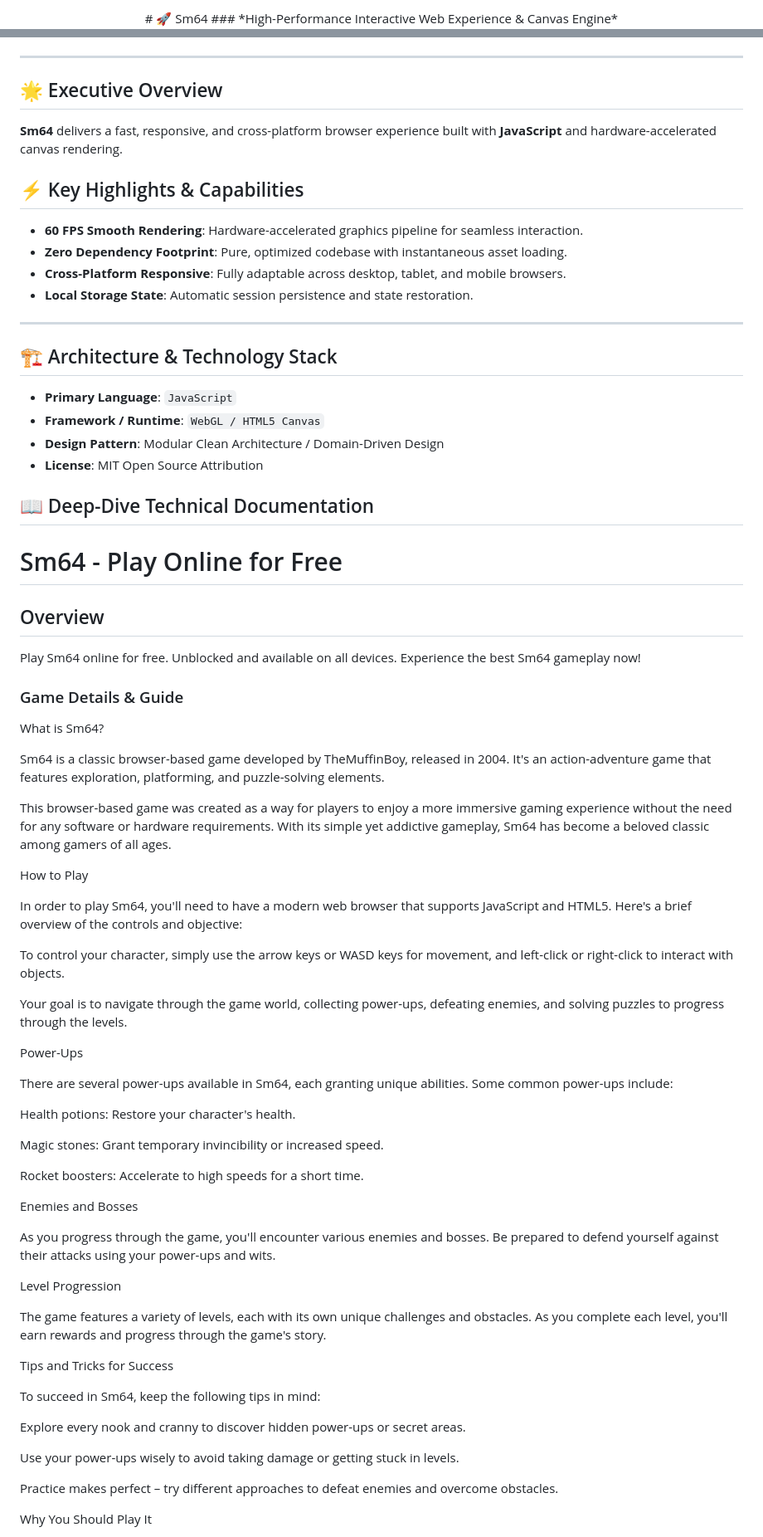
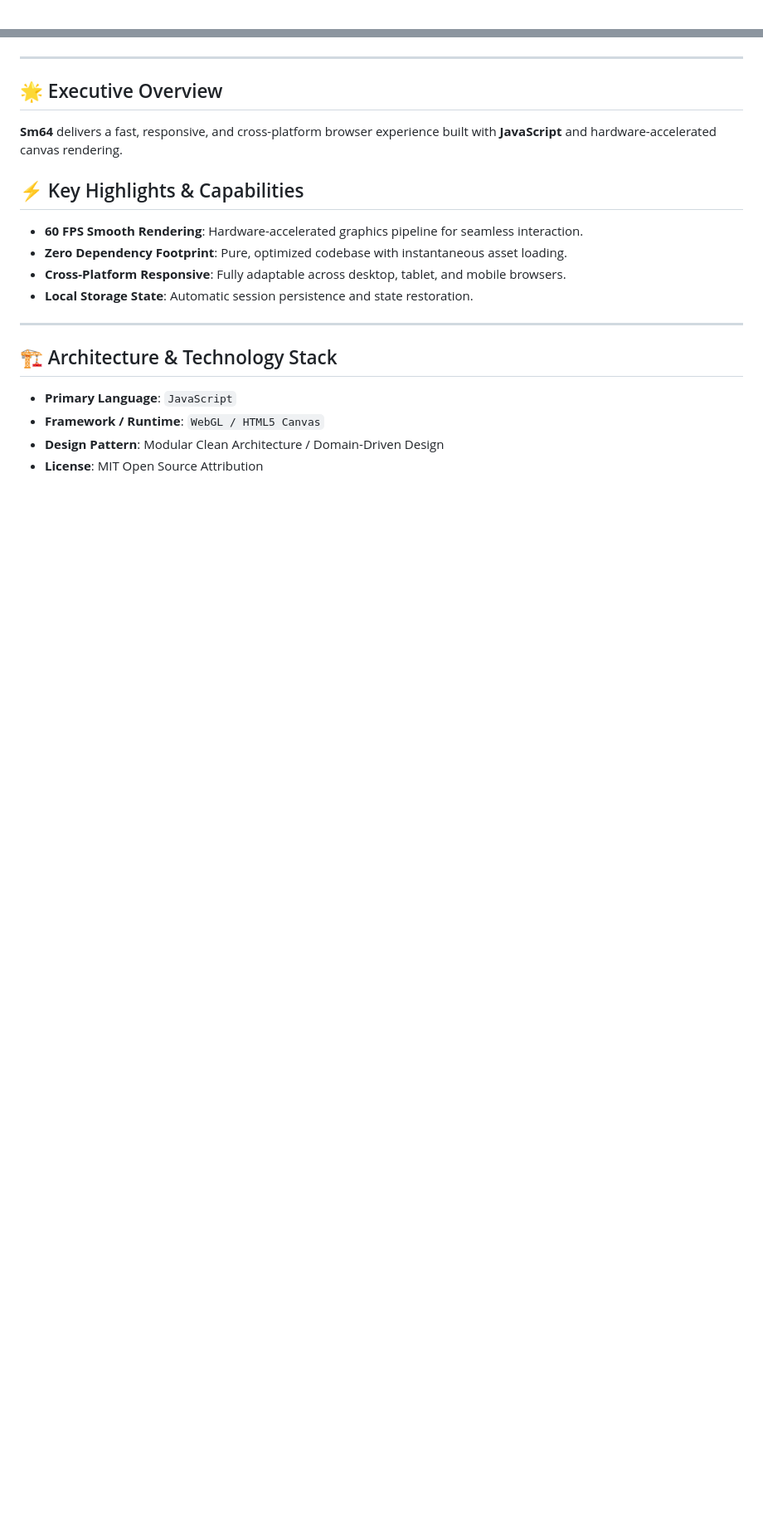
Before and after one commit to hsinidev/sm64, a Markdown page: README.md, 2 parts joined by grey strips. Shown at 83% size. Drawn GitHub-style; blank space fills up the shorter version.

```diff
--- a/README.md
+++ b/README.md
@@ -1,4 +1,2 @@
 <div align="center">
-# 🚀 Sm64
-### *High-Performance Interactive Web Experience & Canvas Engine*
 
@@ -13,6 +16,7 @@
 </div>
 
 ---
+
 ## 🌟 Executive Overview
 
 **Sm64** delivers a fast, responsive, and cross-platform browser experience built with **JavaScript** and hardware-accelerated canvas rendering.
@@ -25,6 +29,7 @@
 - **Local Storage State**: Automatic session persistence and state restoration.
 
 ---
+
 ## 🏗️ Architecture & Technology Stack
 
 - **Primary Language**: `JavaScript`
@@ -32,97 +37,3 @@
 - **Design Pattern**: Modular Clean Architecture / Domain-Driven Design
 - **License**: MIT Open Source Attribution
 
-## 📖 Deep-Dive Technical Documentation
-
-# Sm64 - Play Online for Free
-
-## Overview
-Play Sm64 online for free. Unblocked and available on all devices. Experience the best Sm64 gameplay now!
-
-### Game Details & Guide
-What is Sm64?
-
-
-Sm64 is a classic browser-based game developed by TheMuffinBoy, released in 2004. It's an action-adventure game that features exploration, platforming, and puzzle-solving elements.
-
-
-This browser-based game was created as a way for players to enjoy a more immersive gaming experience without the need for any software or hardware requirements. With its simple yet addictive gameplay, Sm64 has become a beloved classic among gamers of all ages.
-
-
-
-How to Play
-
-
-In order to play Sm64, you'll need to have a modern web browser that supports JavaScript and HTML5. Here's a brief overview of the controls and objective:
-
-
-To control your character, simply use the arrow keys or WASD keys for movement, and left-click or right-click to interact with objects.
-
-
-Your goal is to navigate through the game world, collecting power-ups, defeating enemies, and solving puzzles to progress through the levels.
-
-
-Power-Ups
-
-
-
-There are several power-ups available in Sm64, each granting unique abilities. Some common power-ups include:
-
-
-
-
-
-Health potions: Restore your character's health.
-
-
-Magic stones: Grant temporary invincibility or increased speed.
-
-
-Rocket boosters: Accelerate to high speeds for a short time.
-
-
-
-
-
-Enemies and Bosses
-
-
-
-As you progress through the game, you'll encounter various enemies and bosses. Be prepared to defend yourself against their attacks using your power-ups and wits.
-
-
-
-Level Progression
-
-
-
-The game features a variety of levels, each with its own unique challenges and obstacles. As you complete each level, you'll earn rewards and progress through the game's story.
-
-
-
-Tips and Tricks for Success
-
-
-
-To succeed in Sm64, keep the following tips in mind:
-
-
-
-
-
-Explore every nook and cranny to discover hidden power-ups or secret areas.
-
-
-Use your power-ups wisely to avoid taking damage or getting stuck in levels.
-
-
-Practice makes perfect – try different approaches to defeat enemies and overcome obstacles.
-
-
-
-
-
-Why You Should Play It
-
-
-
```
Also changed, not shown: other parts of README.md (+12 -46 lines).
